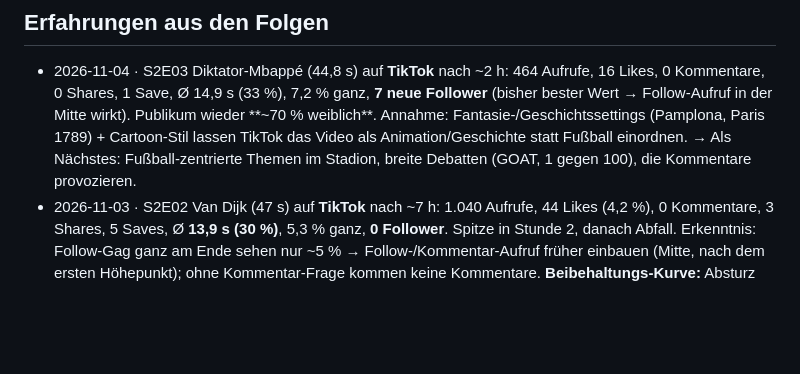
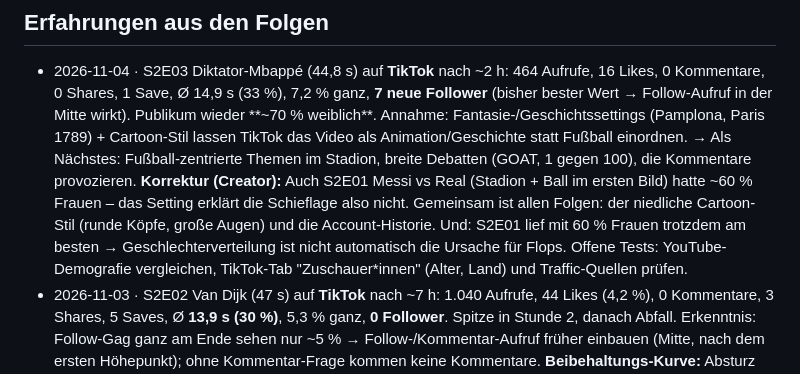
Before and after one commit to brockdaniel1305/Could, a Markdown page: channel/LEARNINGS.md, the part around the change. Drawn GitHub-style; blank space fills up the shorter version.

Commit message:
Learnings: correction - audience skew not caused by setting
Co-Authored-By: Claude Opus 5.5 <noreply@anthropic.com>
Claude-Session: https://claude.ai/code/session_0132AGQTzkhEcLrKynbVZigm

```diff
--- a/channel/LEARNINGS.md
+++ b/channel/LEARNINGS.md
@@ -121,6 +121,10 @@ Neue Einträge oben in die passende Rubrik, mit Datum und Folge.
   Ø 14,9 s (33 %), 7,2 % ganz, **7 neue Follower** (bisher bester Wert → Follow-Aufruf in der Mitte wirkt). Publikum wieder **~70 % weiblich**.
   Annahme: Fantasie-/Geschichtssettings (Pamplona, Paris 1789) + Cartoon-Stil lassen TikTok das Video als Animation/Geschichte statt
   Fußball einordnen. → Als Nächstes: Fußball-zentrierte Themen im Stadion, breite Debatten (GOAT, 1 gegen 100), die Kommentare provozieren.
+  **Korrektur (Creator):** Auch S2E01 Messi vs Real (Stadion + Ball im ersten Bild) hatte ~60 % Frauen – das Setting erklärt die
+  Schieflage also nicht. Gemeinsam ist allen Folgen: der niedliche Cartoon-Stil (runde Köpfe, große Augen) und die Account-Historie.
+  Und: S2E01 lief mit 60 % Frauen trotzdem am besten → Geschlechterverteilung ist nicht automatisch die Ursache für Flops.
+  Offene Tests: YouTube-Demografie vergleichen, TikTok-Tab "Zuschauer*innen" (Alter, Land) und Traffic-Quellen prüfen.
 - 2026-11-03 · S2E02 Van Dijk (47 s) auf **TikTok** nach ~7 h: 1.040 Aufrufe, 44 Likes (4,2 %), 0 Kommentare, 3 Shares, 5 Saves,
   Ø **13,9 s (30 %)**, 5,3 % ganz, **0 Follower**. Spitze in Stunde 2, danach Abfall. Erkenntnis: Follow-Gag ganz am Ende sehen nur ~5 %
   → Follow-/Kommentar-Aufruf früher einbauen (Mitte, nach dem ersten Höhepunkt); ohne Kommentar-Frage kommen keine Kommentare.
```
